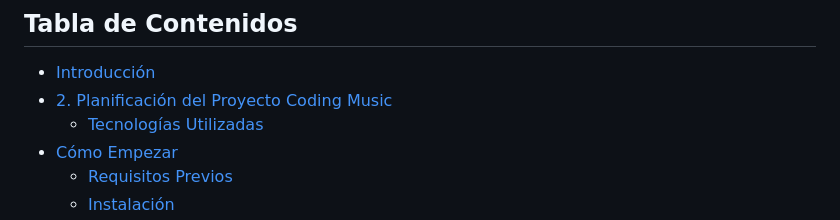
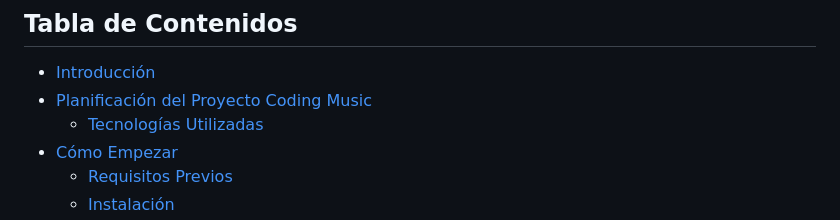
Before and after one commit to gtiralongo/coding-music.github.io, a Markdown page: README.md, the part around the change. GitHub-like rendering.

```diff
--- a/README.md
+++ b/README.md
@@ -7,7 +7,7 @@ El proyecto consta de poder realizar busquedas en un servidor de musica por medi
 ## Tabla de Contenidos
 
 - [Introducción](#Introducción)
-- [2. Planificación del Proyecto Coding Music](#Planificación_del_Proyecto_Coding_Music)
+- [Planificación del Proyecto Coding Music](#Planificación_del_Proyecto_Coding_Music)
   - [Tecnologías Utilizadas](#tecnologías-utilizadas)
 - [Cómo Empezar](#cómo-empezar)
   - [Requisitos Previos](#requisitos-previos)
```
